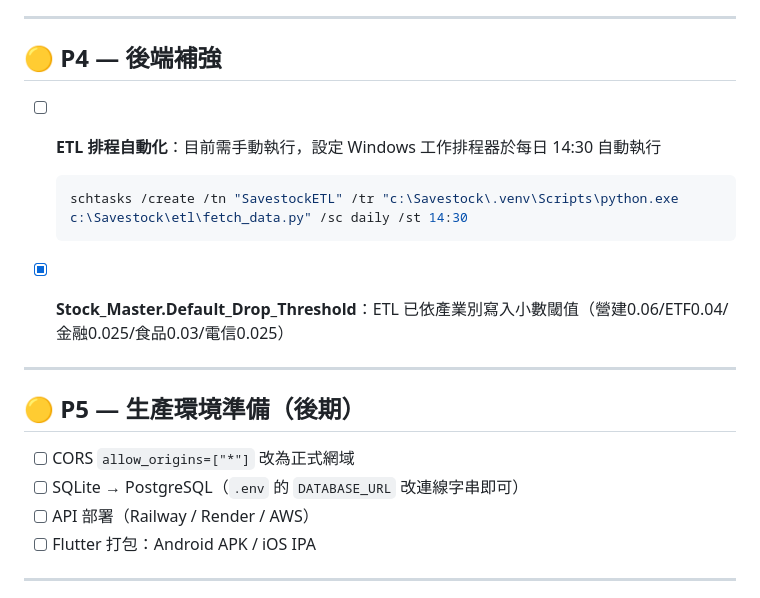
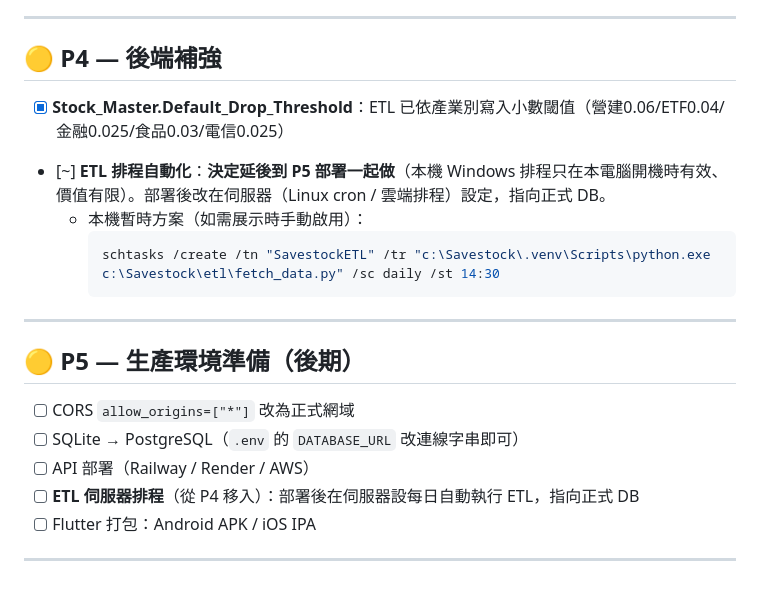
Before and after one commit to hank92312/Savestock, a Markdown page: TODONEXT.md, the part around the change. Rendered like a GitHub page.

Commit message:
docs: defer ETL scheduling to P5 deployment
Local Windows Task Scheduler only works while this PC is on; the
real scheduled ETL belongs on the server alongside deployment, so
move it into P5.

Co-Authored-By: Claude Opus 4.8 <noreply@anthropic.com>

````diff
--- a/TODONEXT.md
+++ b/TODONEXT.md
@@ -52,13 +52,12 @@
 
 ## 🟡 P4 — 後端補強
 
-- [ ] **ETL 排程自動化**：目前需手動執行，設定 Windows 工作排程器於每日 14:30 自動執行
-
-  ```powershell
-  schtasks /create /tn "SavestockETL" /tr "c:\Savestock\.venv\Scripts\python.exe c:\Savestock\etl\fetch_data.py" /sc daily /st 14:30
-  ```
-
 - [x] **Stock_Master.Default_Drop_Threshold**：ETL 已依產業別寫入小數閾值（營建0.06/ETF0.04/金融0.025/食品0.03/電信0.025）
+- [~] **ETL 排程自動化**：**決定延後到 P5 部署一起做**（本機 Windows 排程只在本電腦開機時有效、價值有限）。部署後改在伺服器（Linux cron / 雲端排程）設定，指向正式 DB。
+  - 本機暫時方案（如需展示時手動啟用）：
+    ```powershell
+    schtasks /create /tn "SavestockETL" /tr "c:\Savestock\.venv\Scripts\python.exe c:\Savestock\etl\fetch_data.py" /sc daily /st 14:30
+    ```
 
 ---
 
@@ -67,6 +66,7 @@
 - [ ] CORS `allow_origins=["*"]` 改為正式網域
 - [ ] SQLite → PostgreSQL（`.env` 的 `DATABASE_URL` 改連線字串即可）
 - [ ] API 部署（Railway / Render / AWS）
+- [ ] **ETL 伺服器排程**（從 P4 移入）：部署後在伺服器設每日自動執行 ETL，指向正式 DB
 - [ ] Flutter 打包：Android APK / iOS IPA
 
 ---
````
